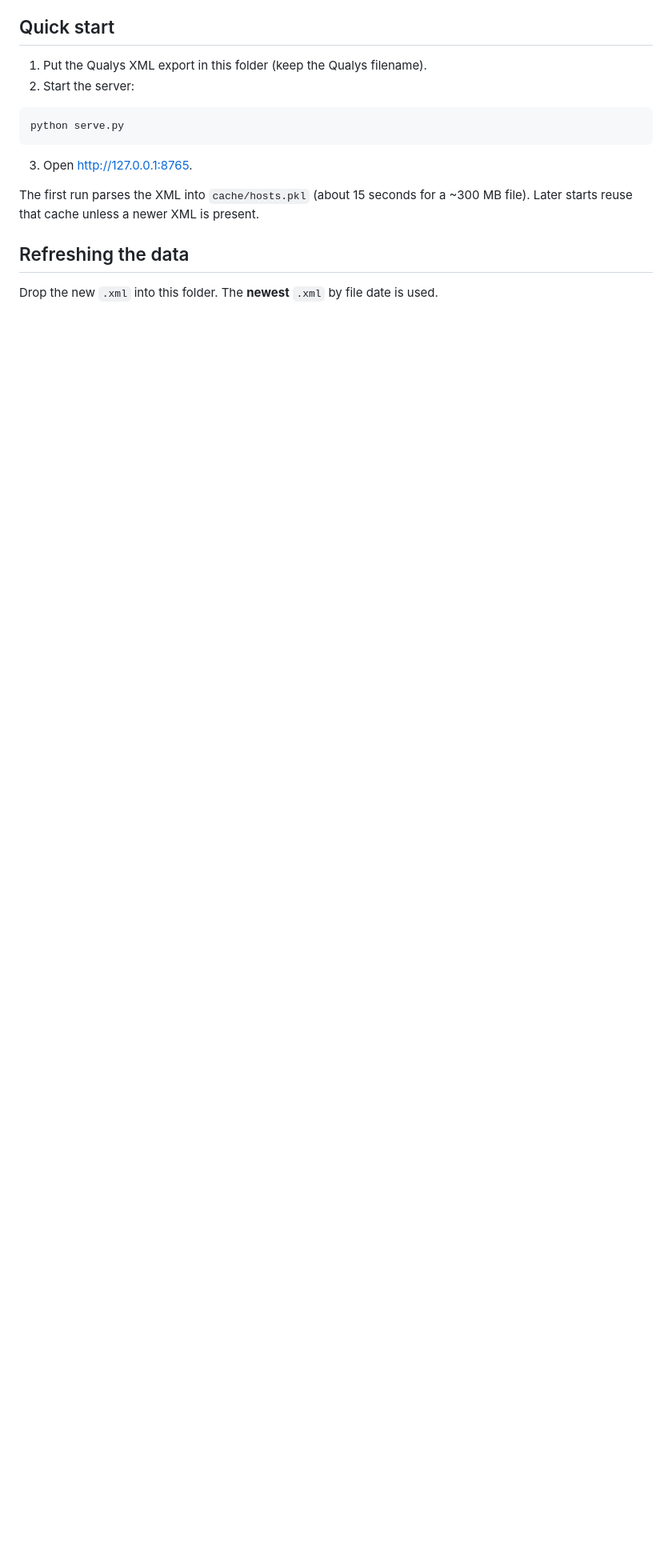
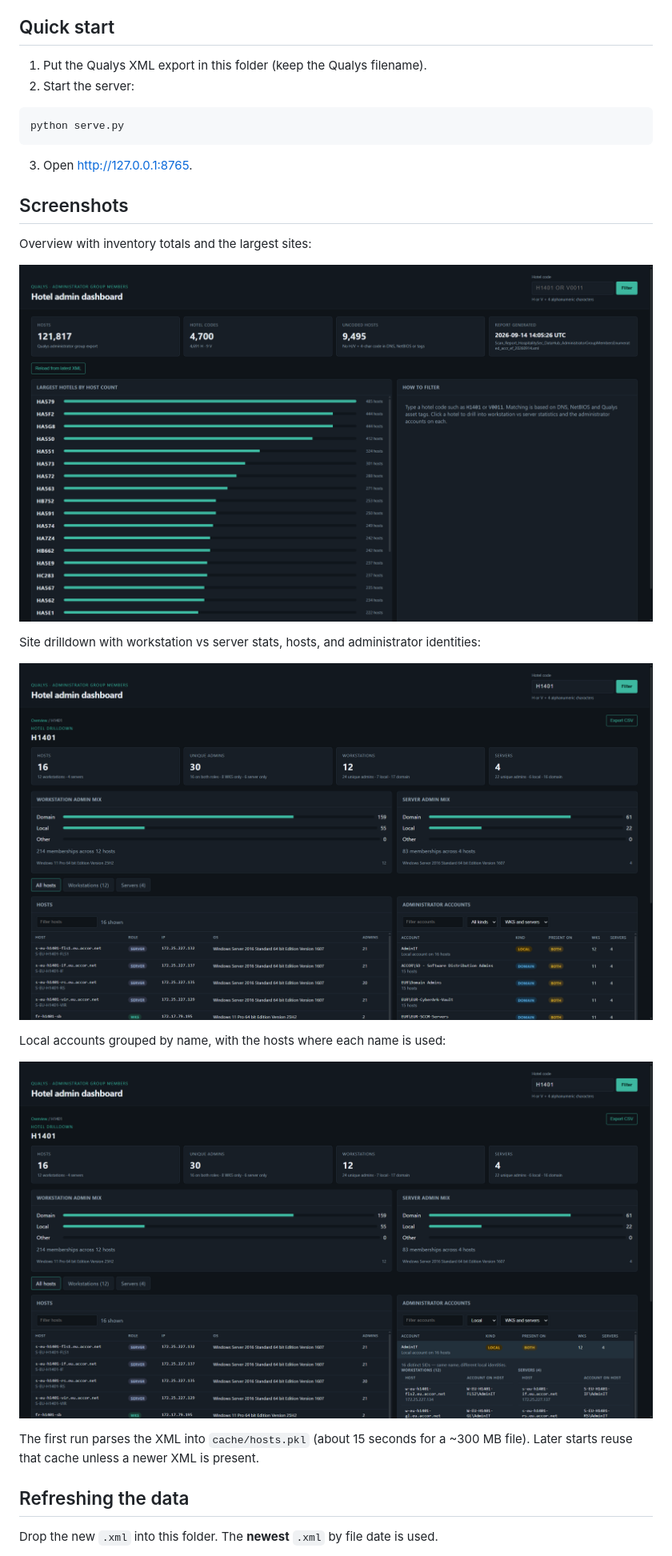
Before and after one commit to JeromeF91/Qualys-localadminparser, a Markdown page: README.md, the part around one of its changes. Shown at 80% size. Rendered like a GitHub page; pictures changed too: docs/screenshots/drilldown.png (added), docs/screenshots/local-accounts.png (added), docs/screenshots/overview.png (added); blank space fills up the shorter version.

Commit message:
Add README screenshots of the overview, drilldown, and grouped local accounts.
Co-authored-by: Cursor <cursoragent@cursor.com>

````diff
--- a/README.md
+++ b/README.md
@@ -21,6 +21,20 @@ python serve.py
 ```
 
 3. Open [http://127.0.0.1:8765](http://127.0.0.1:8765).
+
+## Screenshots
+
+Overview with inventory totals and the largest sites:
+
+![Overview](docs/screenshots/overview.png)
+
+Site drilldown with workstation vs server stats, hosts, and administrator identities:
+
+![Drilldown](docs/screenshots/drilldown.png)
+
+Local accounts grouped by name, with the hosts where each name is used:
+
+![Local accounts](docs/screenshots/local-accounts.png)
 
 The first run parses the XML into `cache/hosts.pkl` (about 15 seconds for a ~300 MB file). Later starts reuse that cache unless a newer XML is present.
 
````
Also changed, not shown: other parts of README.md (+1 -0 lines).
